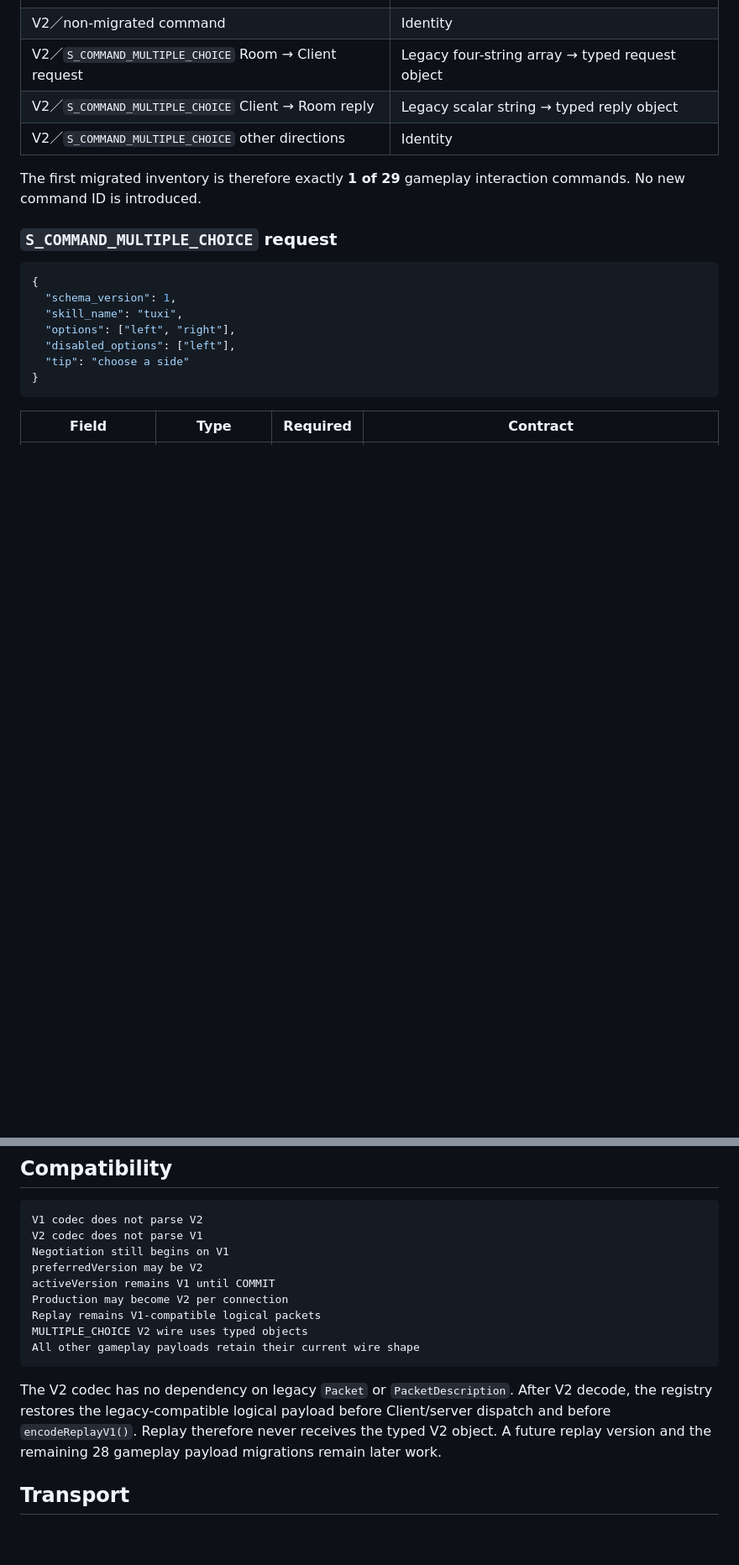
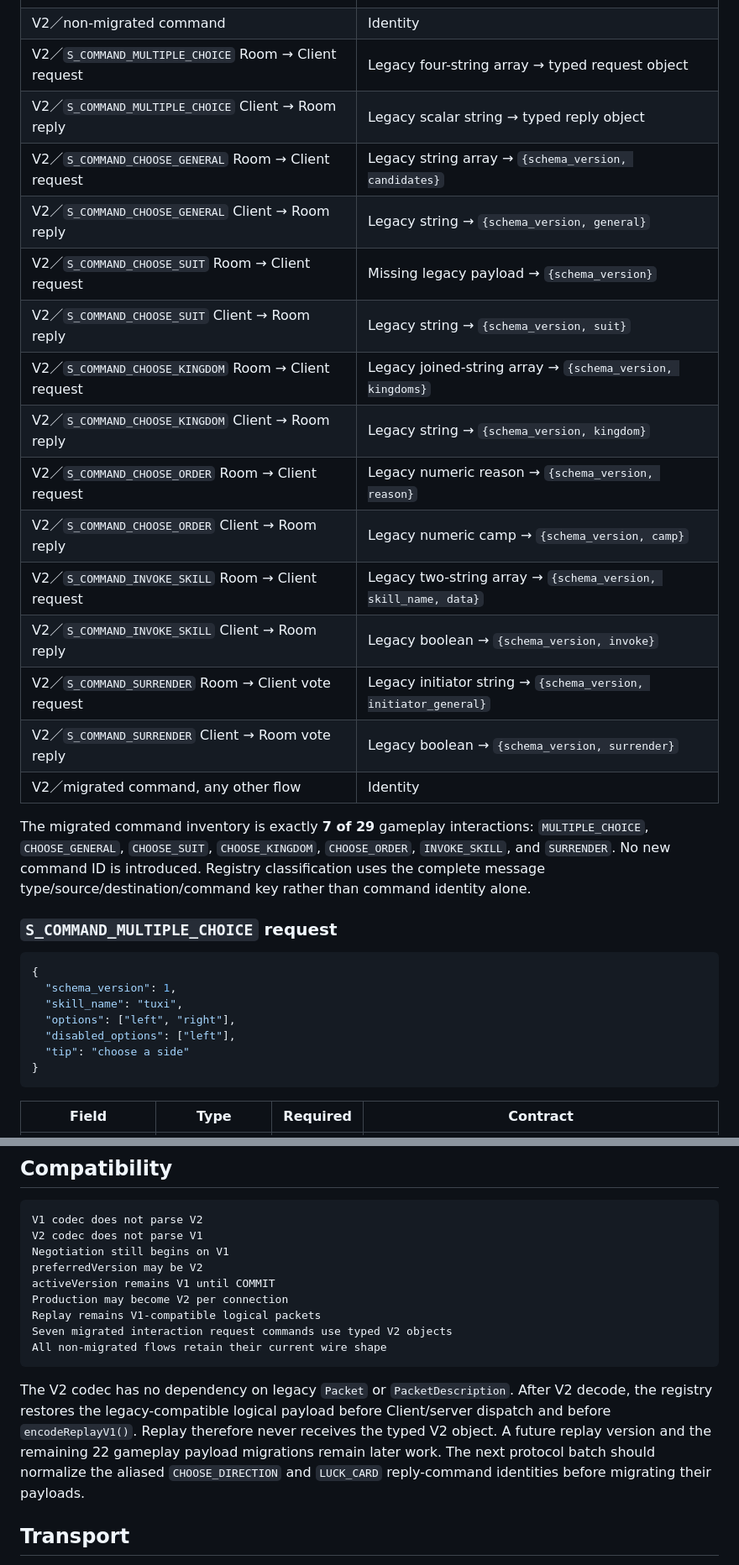
Before and after one commit to lolosiyue/Qsanguosha-sijyu, a Markdown page: docs/protocol-v2.md, 2 parts joined by grey strips. Shown at 84% size. GitHub-like rendering; blank space fills up the shorter version.

Commit message:
docs(protocol): track simple choice payload migration

````diff
--- a/docs/protocol-v2.md
+++ b/docs/protocol-v2.md
@@ -137,10 +137,25 @@ logical payload. The router applies the following rules:
 | V2／non-migrated command | Identity |
 | V2／`S_COMMAND_MULTIPLE_CHOICE` Room → Client request | Legacy four-string array → typed request object |
 | V2／`S_COMMAND_MULTIPLE_CHOICE` Client → Room reply | Legacy scalar string → typed reply object |
-| V2／`S_COMMAND_MULTIPLE_CHOICE` other directions | Identity |
+| V2／`S_COMMAND_CHOOSE_GENERAL` Room → Client request | Legacy string array → `{schema_version, candidates}` |
+| V2／`S_COMMAND_CHOOSE_GENERAL` Client → Room reply | Legacy string → `{schema_version, general}` |
+| V2／`S_COMMAND_CHOOSE_SUIT` Room → Client request | Missing legacy payload → `{schema_version}` |
+| V2／`S_COMMAND_CHOOSE_SUIT` Client → Room reply | Legacy string → `{schema_version, suit}` |
+| V2／`S_COMMAND_CHOOSE_KINGDOM` Room → Client request | Legacy joined-string array → `{schema_version, kingdoms}` |
+| V2／`S_COMMAND_CHOOSE_KINGDOM` Client → Room reply | Legacy string → `{schema_version, kingdom}` |
+| V2／`S_COMMAND_CHOOSE_ORDER` Room → Client request | Legacy numeric reason → `{schema_version, reason}` |
+| V2／`S_COMMAND_CHOOSE_ORDER` Client → Room reply | Legacy numeric camp → `{schema_version, camp}` |
+| V2／`S_COMMAND_INVOKE_SKILL` Room → Client request | Legacy two-string array → `{schema_version, skill_name, data}` |
+| V2／`S_COMMAND_INVOKE_SKILL` Client → Room reply | Legacy boolean → `{schema_version, invoke}` |
+| V2／`S_COMMAND_SURRENDER` Room → Client vote request | Legacy initiator string → `{schema_version, initiator_general}` |
+| V2／`S_COMMAND_SURRENDER` Client → Room vote reply | Legacy boolean → `{schema_version, surrender}` |
+| V2／migrated command, any other flow | Identity |
 
-The first migrated inventory is therefore exactly **1 of 29** gameplay
-interaction commands. No new command ID is introduced.
+The migrated command inventory is exactly **7 of 29** gameplay interactions:
+`MULTIPLE_CHOICE`, `CHOOSE_GENERAL`, `CHOOSE_SUIT`, `CHOOSE_KINGDOM`,
+`CHOOSE_ORDER`, `INVOKE_SKILL`, and `SURRENDER`. No new command ID is introduced.
+Registry classification uses the complete message type/source/destination/command
+key rather than command identity alone.
 
 ### `S_COMMAND_MULTIPLE_CHOICE` request
 
@@ -196,15 +257,17 @@ preferredVersion may be V2
 activeVersion remains V1 until COMMIT
 Production may become V2 per connection
 Replay remains V1-compatible logical packets
-MULTIPLE_CHOICE V2 wire uses typed objects
-All other gameplay payloads retain their current wire shape
+Seven migrated interaction request commands use typed V2 objects
+All non-migrated flows retain their current wire shape
 ```
 
 The V2 codec has no dependency on legacy `Packet` or `PacketDescription`.
 After V2 decode, the registry restores the legacy-compatible logical payload
 before Client/server dispatch and before `encodeReplayV1()`. Replay therefore
 never receives the typed V2 object. A future replay version and the remaining
-28 gameplay payload migrations remain later work.
+22 gameplay payload migrations remain later work. The next protocol batch should
+normalize the aliased `CHOOSE_DIRECTION` and `LUCK_CARD` reply-command identities
+before migrating their payloads.
 
 ## Transport
 
````
Also changed, not shown: other parts of docs/protocol-v2.md (+47 -1 lines), docs/client-core-interaction-model.md (+11 -7 lines).
